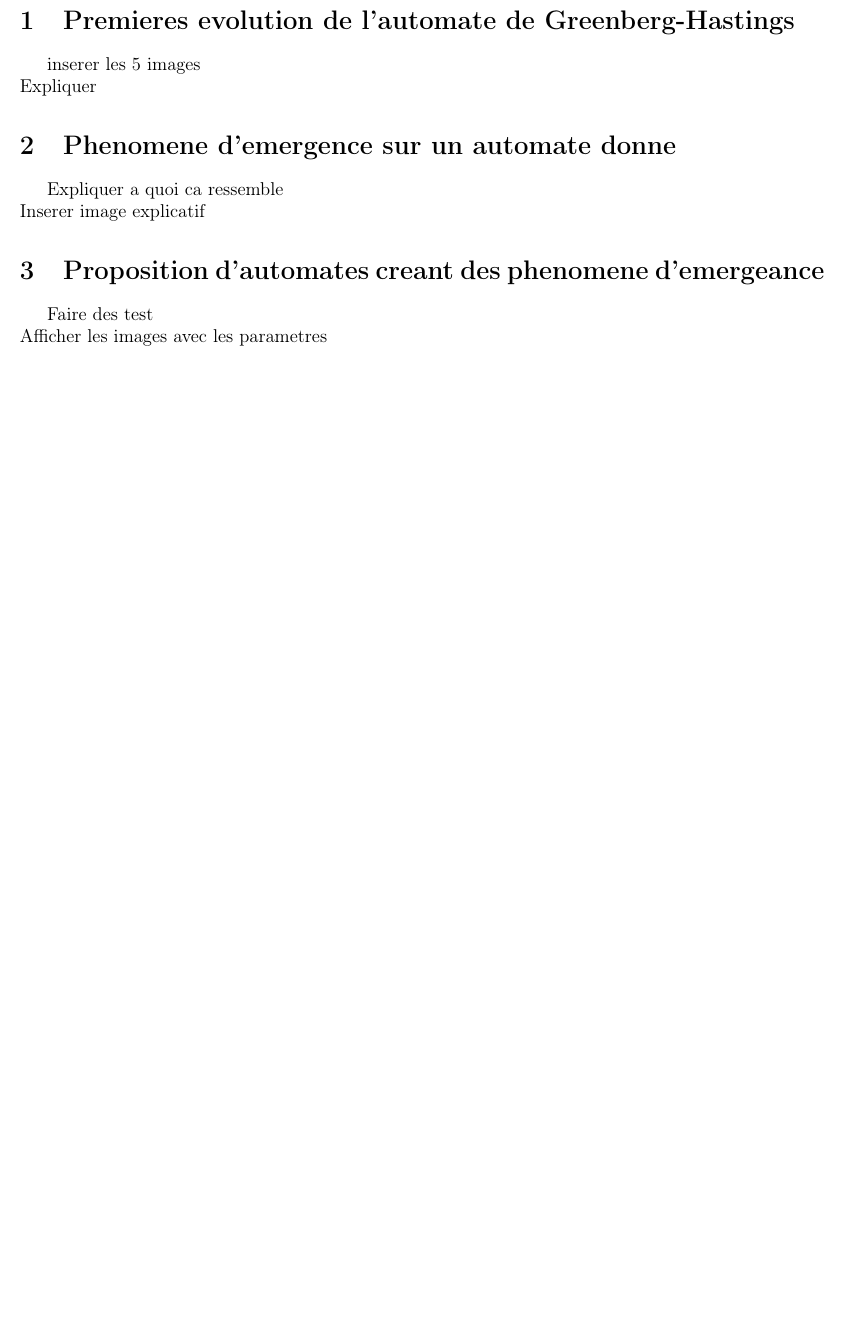
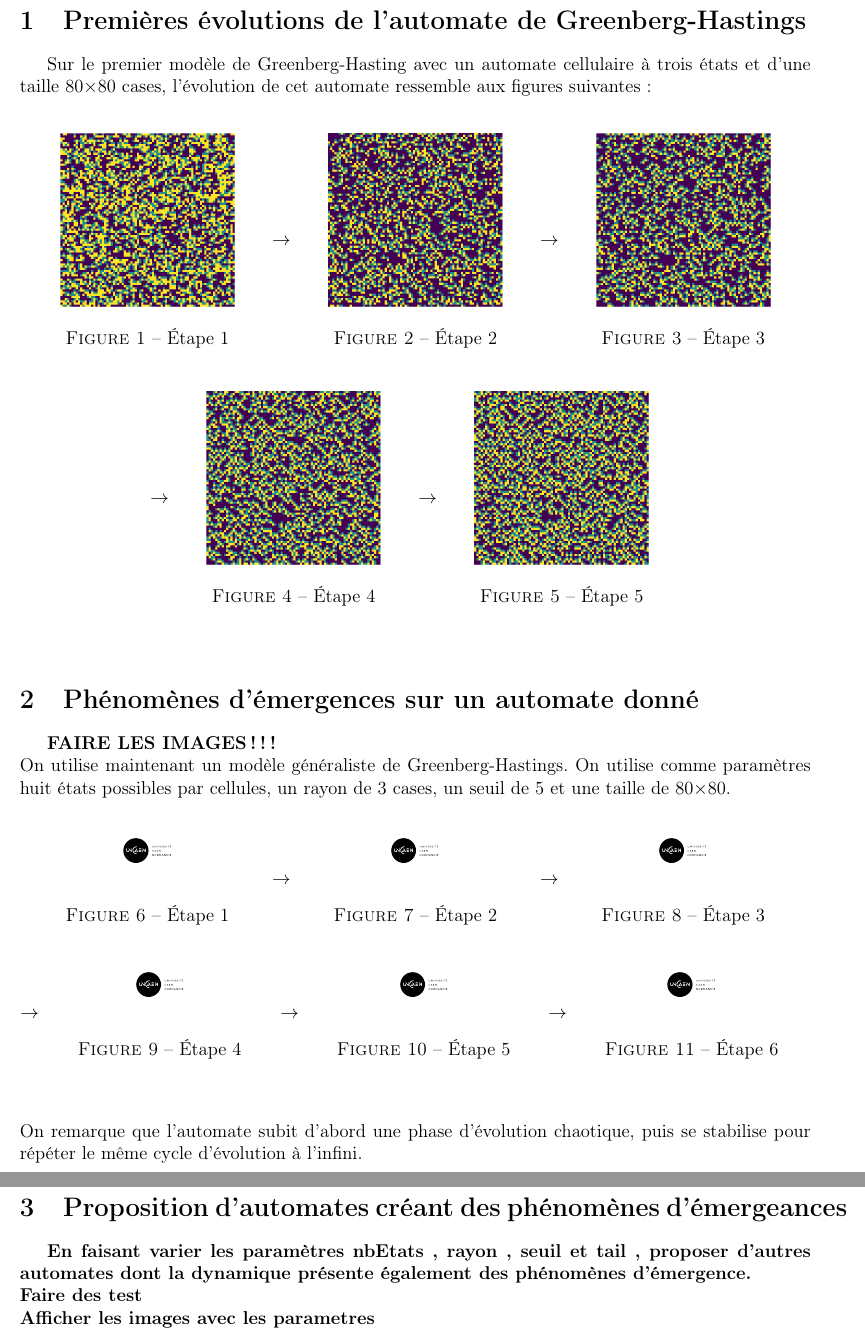
Before and after one commit to Flavien-C/GreenbergHastings, a LaTeX document (Rapport/rapport.tex): part of page 2 of 2 before the commit and two parts of pages 2 and 3 of 3 after it, the two joined at a grey line, cut so that both start at the same text, the shorter picture padded with empty space. Compiled offline with pdfLaTeX.

Commit message:
Advancement report.

```diff
--- a/Rapport/rapport.tex
+++ b/Rapport/rapport.tex
@@ -44,18 +44,101 @@
     \end{titlepage}
 
 
-    \section{Premieres evolution de l'automate de Greenberg-Hastings}
-        inserer les 5 images\\
-        Expliquer
+    \section{Premières évolutions de l'automate de Greenberg-Hastings}
+        Sur le premier modèle de Greenberg-Hasting avec un automate cellulaire à trois états et d'une taille 80$\times$80 cases, l'évolution de cet automate ressemble aux figures suivantes:
+        \begin{center}
+            \begin{figure}[!h]
+                \centering
+                \begin{minipage}{.3\linewidth}
+                    \centering
+                    \includegraphics[scale=0.2]{img/step1.png}
+                    \caption{Étape 1}
+                \end{minipage}
+                $\rightarrow$
+                \begin{minipage}{.3\linewidth}
+                    \centering
+                    \includegraphics[scale=0.2]{img/step2.png}
+                    \caption{Étape 2}
+                \end{minipage}
+                $\rightarrow$
+                \begin{minipage}{.3\linewidth}
+                    \centering
+                    \includegraphics[scale=0.2]{img/step3.png}
+                    \caption{Étape 3}
+                \end{minipage}
+            \end{figure}
+            % 2nd line
+            \begin{figure}[!h]
+                \centering
+                $\rightarrow$
+                \begin{minipage}{.3\linewidth}
+                    \centering
+                    \includegraphics[scale=0.2]{img/step4.png}
+                    \caption{Étape 4}
+                \end{minipage}
+                $\rightarrow$
+                \begin{minipage}{.3\linewidth}
+                    \centering
+                    \includegraphics[scale=0.2]{img/step5.png}
+                    \caption{Étape 5}
+                \end{minipage}
+            \end{figure}
+        \end{center}
 
 
-    \section{Phenomene d'emergence sur un automate donne}
-        Expliquer a quoi ca ressemble\\
-        Inserer image explicatif
+    \section{Phénomènes d'émergences sur un automate donné}
+        \textbf{FAIRE LES IMAGES !!!\\}
+        On utilise maintenant un modèle généraliste de Greenberg-Hastings. On utilise comme paramètres huit états possibles par cellules, un rayon de 3 cases, un seuil de 5 et une taille de 80$\times$80.
+        \begin{center}
+            \begin{figure}[!h]
+                \centering
+                \begin{minipage}{.3\linewidth}
+                    \centering
+                    \includegraphics[scale=0.2]{img/logo.png}
+                    \caption{Étape 1}
+                \end{minipage}
+                $\rightarrow$
+                \begin{minipage}{.3\linewidth}
+                    \centering
+                    \includegraphics[scale=0.2]{img/logo.png}
+                    \caption{Étape 2}
+                \end{minipage}
+                $\rightarrow$
+                \begin{minipage}{.3\linewidth}
+                    \centering
+                    \includegraphics[scale=0.2]{img/logo.png}
+                    \caption{Étape 3}
+                \end{minipage}
+            \end{figure}
+            % 2nd line
+            \begin{figure}[!h]
+                \centering
+                $\rightarrow$
+                \begin{minipage}{.29\linewidth}
+                    \centering
+                    \includegraphics[scale=0.2]{img/logo.png}
+                    \caption{Étape 4}
+                \end{minipage}
+                $\rightarrow$
+                \begin{minipage}{.3\linewidth}
+                    \centering
+                    \includegraphics[scale=0.2]{img/logo.png}
+                    \caption{Étape 5}
+                \end{minipage}
+                $\rightarrow$
+                \begin{minipage}{.3\linewidth}
+                    \centering
+                    \includegraphics[scale=0.2]{img/logo.png}
+                    \caption{Étape 6}
+                \end{minipage}
+            \end{figure}
+        \end{center}
+        On remarque que l'automate subit d'abord une phase d'évolution chaotique, puis se stabilise pour répéter le même cycle d'évolution à l'infini.
 
 
-    \section{Proposition d'automates creant des phenomene d'emergeance}
+    \section{Proposition d'automates créant des phénomènes d'émergeances}
+        \textbf{En faisant varier les paramètres nbEtats , rayon , seuil et tail , proposer d'autres automates dont la dynamique présente également des phénomènes d'émergence.\\
         Faire des test\\
-        Afficher les images avec les parametres
+        Afficher les images avec les parametres}
 
 \end{document}
```
Also changed, not shown: Code/application.py (+1 -1 lines), Rapport/img/step1.png (added), Rapport/img/step2.png (added), Rapport/img/step3.png (added), Rapport/img/step4.png (added), Rapport/img/step5.png (added), Rapport/rapport.pdf, Rapport/rapport.tex (6 more changed lines).
